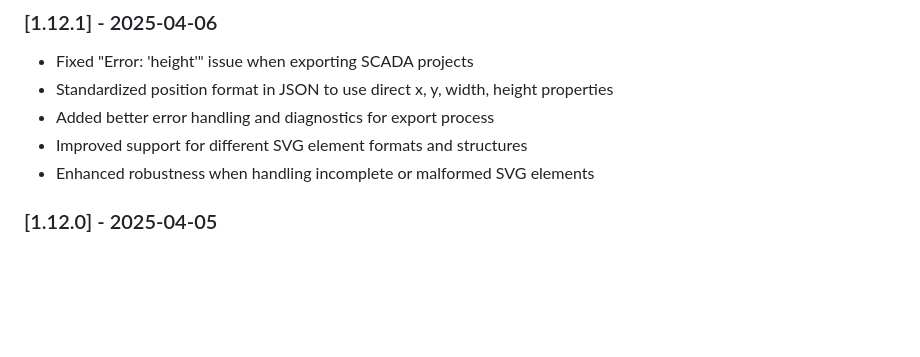
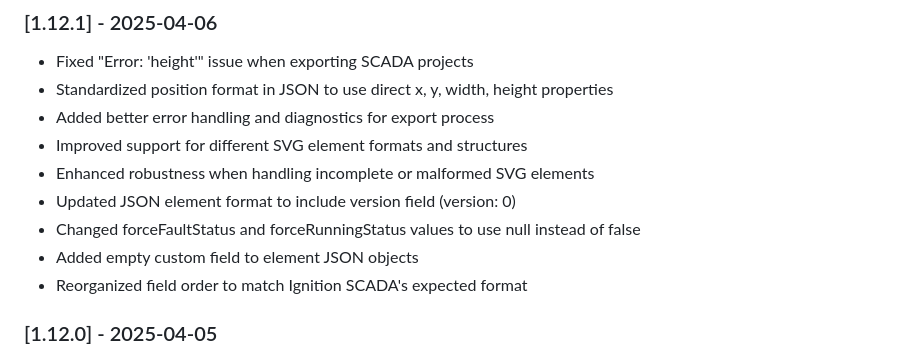
Before and after one commit to Brok3d3ad/dotknow, a Markdown page: CHANGELOG.md, the part around the change. Drawn GitHub-style; blank space fills up the shorter version.

```diff
--- a/CHANGELOG.md
+++ b/CHANGELOG.md
@@ -8,6 +8,10 @@
 - Added better error handling and diagnostics for export process
 - Improved support for different SVG element formats and structures
 - Enhanced robustness when handling incomplete or malformed SVG elements
+- Updated JSON element format to include version field (version: 0)
+- Changed forceFaultStatus and forceRunningStatus values to use null instead of false
+- Added empty custom field to element JSON objects
+- Reorganized field order to match Ignition SCADA's expected format
 
 ### [1.12.0] - 2025-04-05
 - Added new "Final Prefix" and "Final Suffix" fields for element mappings to handle potential typos
```
Also changed, not shown: README.md (+36 -0 lines).
